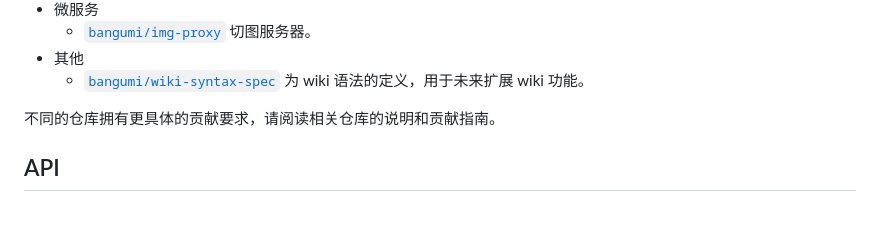
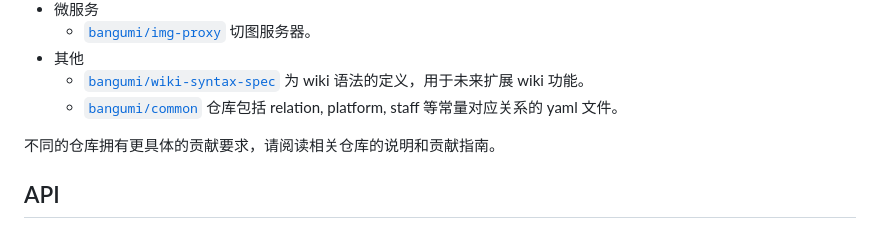
Before and after one commit to bangumi/dev-docs, a Markdown page: README.md, the part around the change. Drawn GitHub-style.

Commit message:
Update README.md (#116)
增加常量对应关系的仓库说明。

```diff
--- a/README.md
+++ b/README.md
@@ -16,6 +16,7 @@
   - [`bangumi/img-proxy`](https://github.com/bangumi/img-proxy) 切图服务器。
 - 其他
   - [`bangumi/wiki-syntax-spec`](https://github.com/bangumi/wiki-syntax-spec) 为 wiki 语法的定义，用于未来扩展 wiki 功能。
+  - [`bangumi/common`](https://github.com/bangumi/common) 仓库包括 relation, platform, staff 等常量对应关系的 yaml 文件。
 
 不同的仓库拥有更具体的贡献要求，请阅读相关仓库的说明和贡献指南。
 
```
